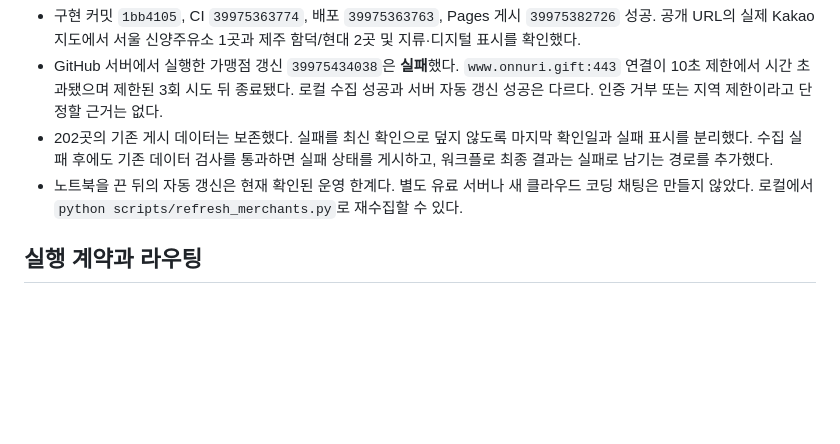
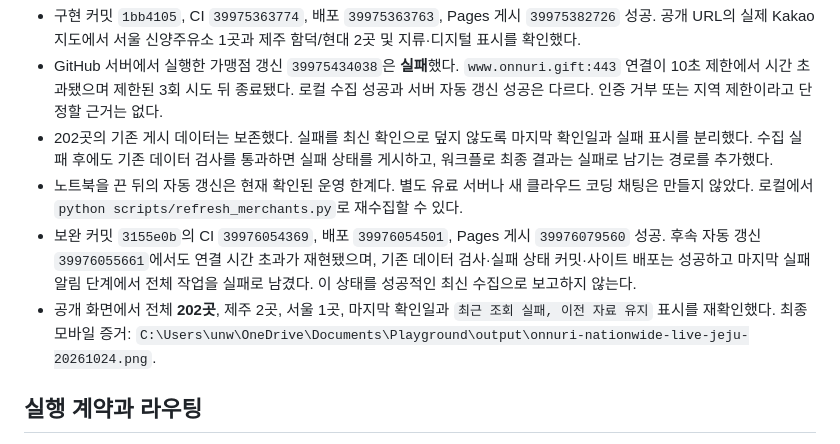
Before and after one commit to pcwin21-alt/gwangju-gas-map, a Markdown page: docs/NATIONWIDE_RELEASE.md, the part around the change. Drawn GitHub-style; blank space fills up the shorter version.

Commit message:
Record live map verification and hosted refresh connectivity limit

```diff
--- a/docs/NATIONWIDE_RELEASE.md
+++ b/docs/NATIONWIDE_RELEASE.md
@@ -32,6 +32,8 @@ always: 공유 AGENTS/Brain/Skill Router. active: Project Execution, codex-deliv
 - GitHub 서버에서 실행한 가맹점 갱신 `39975434038`은 **실패**했다. `www.onnuri.gift:443` 연결이 10초 제한에서 시간 초과됐으며 제한된 3회 시도 뒤 종료됐다. 로컬 수집 성공과 서버 자동 갱신 성공은 다르다. 인증 거부 또는 지역 제한이라고 단정할 근거는 없다.
 - 202곳의 기존 게시 데이터는 보존했다. 실패를 최신 확인으로 덮지 않도록 마지막 확인일과 실패 표시를 분리했다. 수집 실패 후에도 기존 데이터 검사를 통과하면 실패 상태를 게시하고, 워크플로 최종 결과는 실패로 남기는 경로를 추가했다.
 - 노트북을 끈 뒤의 자동 갱신은 현재 확인된 운영 한계다. 별도 유료 서버나 새 클라우드 코딩 채팅은 만들지 않았다. 로컬에서 `python scripts/refresh_merchants.py`로 재수집할 수 있다.
+- 보완 커밋 `3155e0b`의 CI `39976054369`, 배포 `39976054501`, Pages 게시 `39976079560` 성공. 후속 자동 갱신 `39976055661`에서도 연결 시간 초과가 재현됐으며, 기존 데이터 검사·실패 상태 커밋·사이트 배포는 성공하고 마지막 실패 알림 단계에서 전체 작업을 실패로 남겼다. 이 상태를 성공적인 최신 수집으로 보고하지 않는다.
+- 공개 화면에서 전체 **202곳**, 제주 2곳, 서울 1곳, 마지막 확인일과 `최근 조회 실패, 이전 자료 유지` 표시를 재확인했다. 최종 모바일 증거: `C:\Users\unw\OneDrive\Documents\Playground\output\onnuri-nationwide-live-jeju-20261024.png`.
 
 ## 실행 계약과 라우팅
 
```
Also changed, not shown: docs/PROJECT_DESIGN.md (+2 -0 lines).
